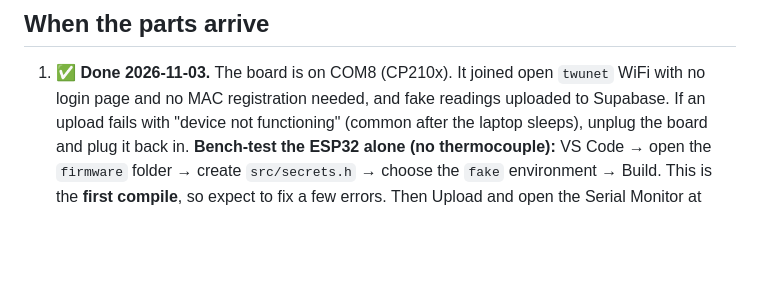
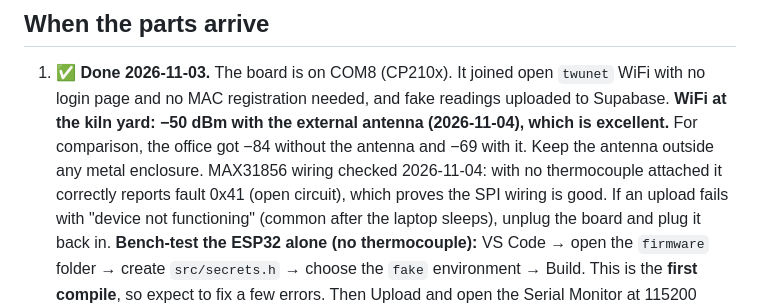
Before and after one commit to colbyparsons-art/kiln-logger, a Markdown page: docs/STATUS.md, the part around the change. Drawn GitHub-style; blank space fills up the shorter version.

Commit message:
STATUS: kiln-yard WiFi -50 dBm; MAX31856 wiring verified
Co-Authored-By: Claude Opus 5.5 <noreply@anthropic.com>

```diff
--- a/docs/STATUS.md
+++ b/docs/STATUS.md
@@ -48,6 +48,8 @@ the ° sign gets garbled. The upgrade files are plain ASCII to avoid that.
 ## When the parts arrive
 
 1. ✅ **Done 2026-11-03.** The board is on COM8 (CP210x). It joined open `twunet` WiFi with no login page and no MAC registration needed, and fake readings uploaded to Supabase.
+   **WiFi at the kiln yard: −50 dBm with the external antenna (2026-11-04), which is excellent.** For comparison, the office got −84 without the antenna and −69 with it. Keep the antenna outside any metal enclosure.
+   MAX31856 wiring checked 2026-11-04: with no thermocouple attached it correctly reports fault 0x41 (open circuit), which proves the SPI wiring is good.
    If an upload fails with "device not functioning" (common after the laptop sleeps), unplug the board and plug it back in.
    **Bench-test the ESP32 alone (no thermocouple):** VS Code → open the `firmware` folder → create `src/secrets.h`
    → choose the `fake` environment → Build. This is the **first compile**, so expect to fix a few errors. Then Upload and open the Serial Monitor at 115200 baud.
```
